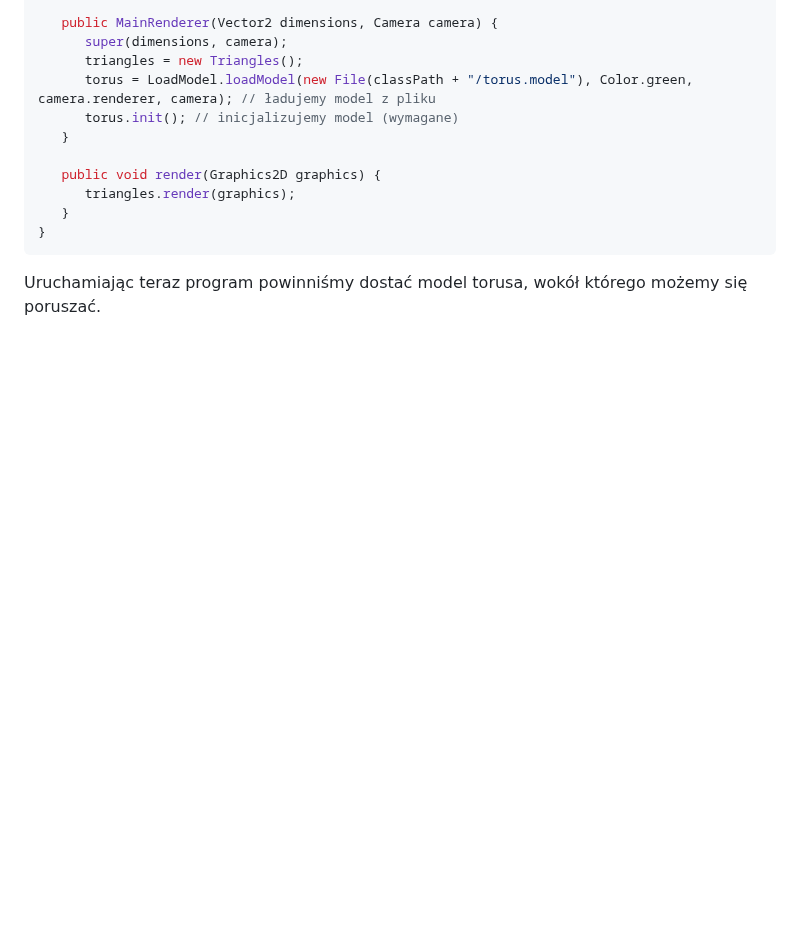
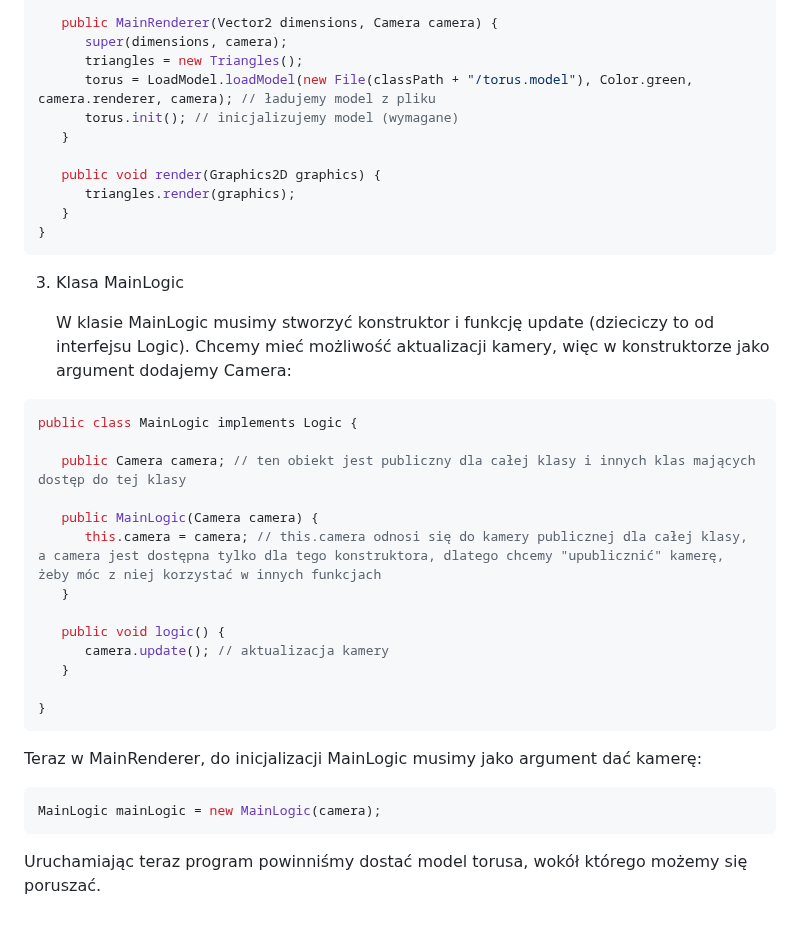
Before and after one commit to 2-718281828/gra_wektorowa, a Markdown page: README.md, the part around the change. Drawn GitHub-style; blank space fills up the shorter version.

````diff
--- a/README.md
+++ b/README.md
@@ -101,4 +101,29 @@ public class MainRenderer extends Renderer {
    }
 }
 ```
+
+3) Klasa MainLogic
+
+   W klasie MainLogic musimy stworzyć konstruktor i funkcję update (dzieciczy to od interfejsu Logic). Chcemy mieć możliwość aktualizacji kamery, więc w konstruktorze jako argument dodajemy Camera:
+```java
+public class MainLogic implements Logic {
+
+   public Camera camera; // ten obiekt jest publiczny dla całej klasy i innych klas mających dostęp do tej klasy
+
+   public MainLogic(Camera camera) {
+      this.camera = camera; // this.camera odnosi się do kamery publicznej dla całej klasy, a camera jest dostępna tylko dla tego konstruktora, dlatego chcemy "upublicznić" kamerę, żeby móc z niej korzystać w innych funkcjach
+   }
+
+   public void logic() {
+      camera.update(); // aktualizacja kamery
+   }
+
+}
+```
+
+Teraz w MainRenderer, do inicjalizacji MainLogic musimy jako argument dać kamerę:
+```java
+MainLogic mainLogic = new MainLogic(camera);
+```
+
 Uruchamiając teraz program powinniśmy dostać model torusa, wokół którego możemy się poruszać.
````
